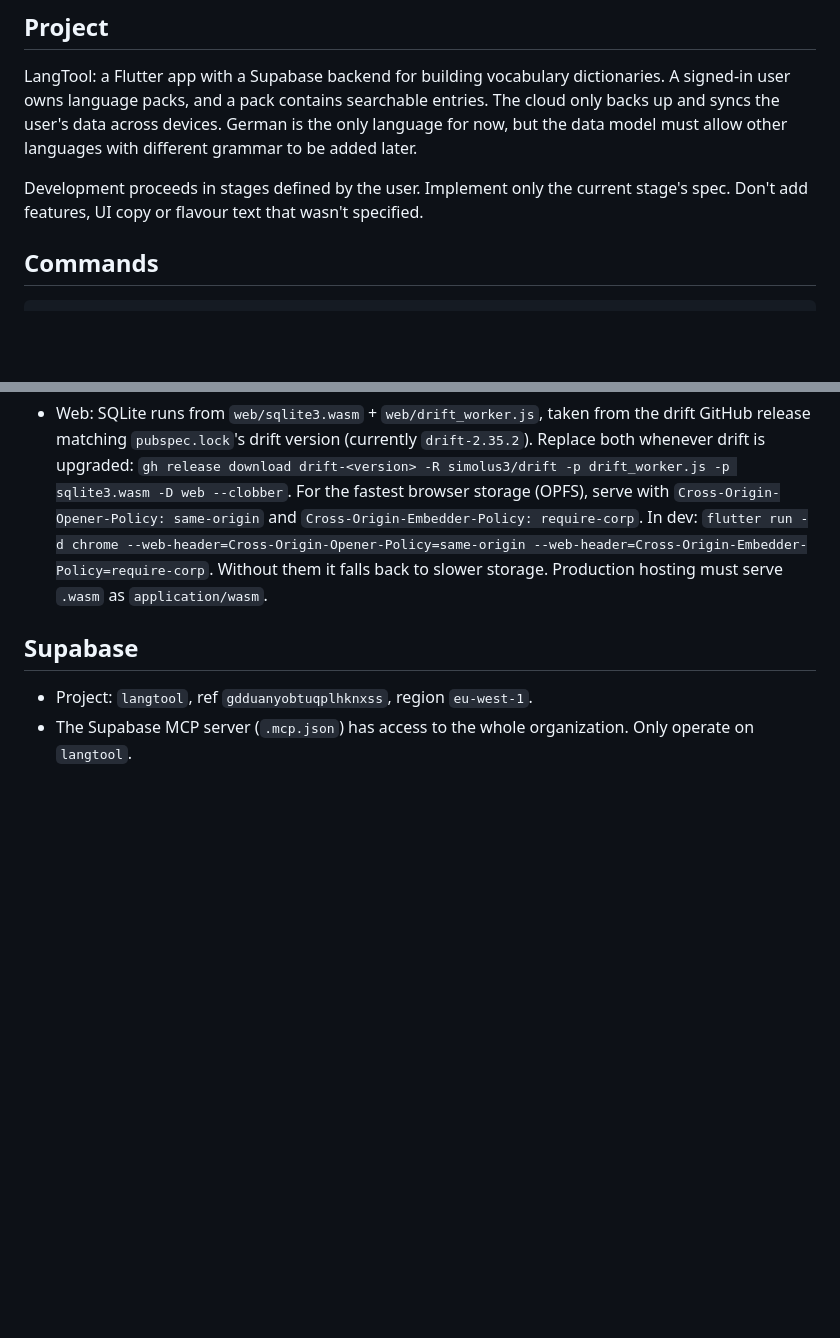
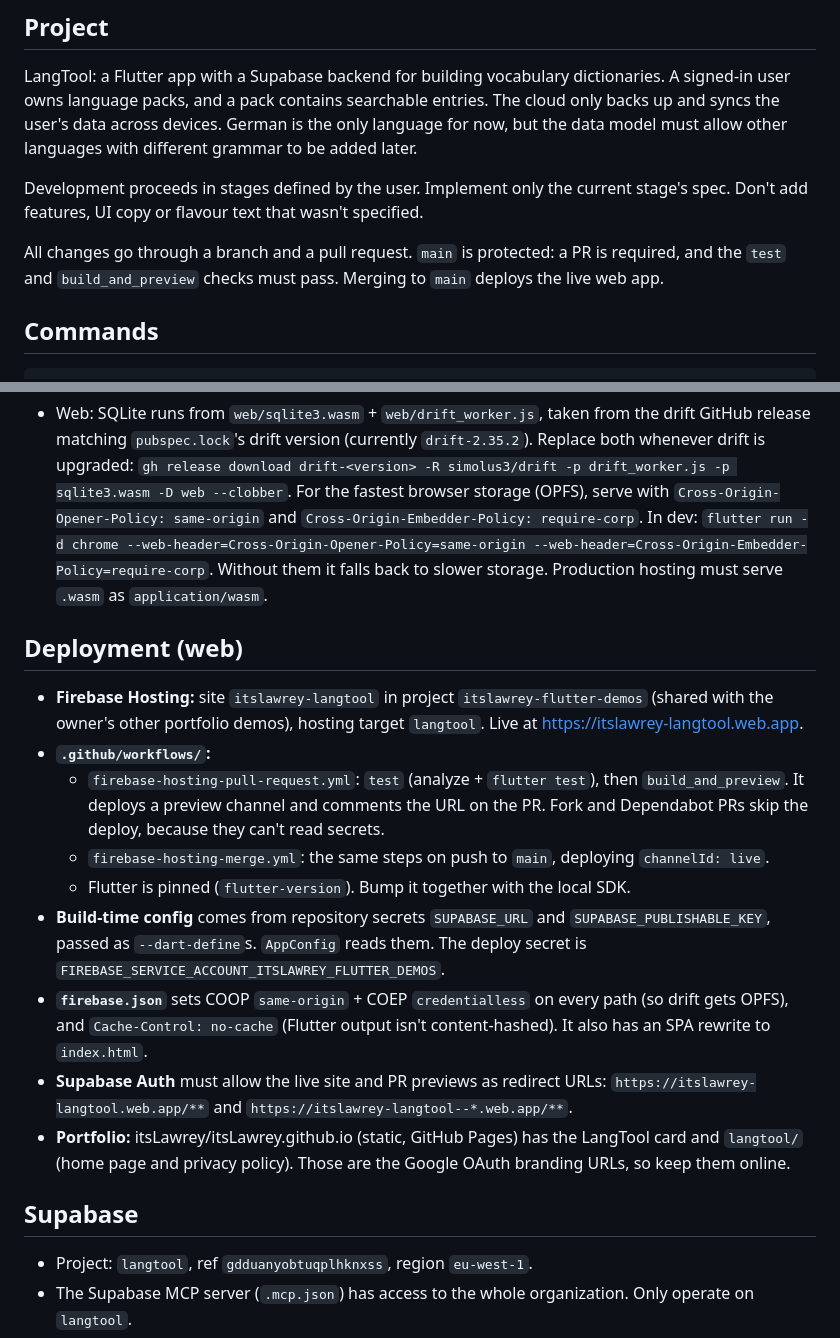
Before and after one commit to itsLawrey/LangTool, a Markdown page: CLAUDE.md, 2 parts joined by grey strips. GitHub-like rendering; blank space fills up the shorter version.

Commit message:
Document deployment and the pull request workflow in CLAUDE.md (#2)

```diff
--- a/CLAUDE.md
+++ b/CLAUDE.md
@@ -7,6 +7,8 @@ This file provides guidance to Claude Code (claude.ai/code) when working with co
 LangTool: a Flutter app with a Supabase backend for building vocabulary dictionaries. A signed-in user owns language packs, and a pack contains searchable entries. The cloud only backs up and syncs the user's data across devices. German is the only language for now, but the data model must allow other languages with different grammar to be added later.
 
 Development proceeds in stages defined by the user. Implement only the current stage's spec. Don't add features, UI copy or flavour text that wasn't specified.
+
+All changes go through a branch and a pull request. `main` is protected: a PR is required, and the `test` and `build_and_preview` checks must pass. Merging to `main` deploys the live web app.
 
 ## Commands
 
@@ -159,6 +161,18 @@ Offline-first, automatic two-way sync, last write wins per row.
   It exposes `phase` (idle, syncing, offline, failed), `lastSyncedAt` and `error`. Network errors (`http.ClientException`, timeouts) count as offline.
 - Web: SQLite runs from `web/sqlite3.wasm` + `web/drift_worker.js`, taken from the drift GitHub release matching `pubspec.lock`'s drift version (currently `drift-2.35.2`). Replace both whenever drift is upgraded: `gh release download drift-<version> -R simolus3/drift -p drift_worker.js -p sqlite3.wasm -D web --clobber`. For the fastest browser storage (OPFS), serve with `Cross-Origin-Opener-Policy: same-origin` and `Cross-Origin-Embedder-Policy: require-corp`. In dev: `flutter run -d chrome --web-header=Cross-Origin-Opener-Policy=same-origin --web-header=Cross-Origin-Embedder-Policy=require-corp`. Without them it falls back to slower storage. Production hosting must serve `.wasm` as `application/wasm`.
 
+## Deployment (web)
+
+- **Firebase Hosting:** site `itslawrey-langtool` in project `itslawrey-flutter-demos` (shared with the owner's other portfolio demos), hosting target `langtool`. Live at https://itslawrey-langtool.web.app.
+- **`.github/workflows/`:**
+  - `firebase-hosting-pull-request.yml`: `test` (analyze + `flutter test`), then `build_and_preview`. It deploys a preview channel and comments the URL on the PR. Fork and Dependabot PRs skip the deploy, because they can't read secrets.
+  - `firebase-hosting-merge.yml`: the same steps on push to `main`, deploying `channelId: live`.
+  - Flutter is pinned (`flutter-version`). Bump it together with the local SDK.
+- **Build-time config** comes from repository secrets `SUPABASE_URL` and `SUPABASE_PUBLISHABLE_KEY`, passed as `--dart-define`s. `AppConfig` reads them. The deploy secret is `FIREBASE_SERVICE_ACCOUNT_ITSLAWREY_FLUTTER_DEMOS`.
+- **`firebase.json`** sets COOP `same-origin` + COEP `credentialless` on every path (so drift gets OPFS), and `Cache-Control: no-cache` (Flutter output isn't content-hashed). It also has an SPA rewrite to `index.html`.
+- **Supabase Auth** must allow the live site and PR previews as redirect URLs: `https://itslawrey-langtool.web.app/**` and `https://itslawrey-langtool--*.web.app/**`.
+- **Portfolio:** itsLawrey/itsLawrey.github.io (static, GitHub Pages) has the LangTool card and `langtool/` (home page and privacy policy). Those are the Google OAuth branding URLs, so keep them online.
+
 ## Supabase
 
 - Project: `langtool`, ref `gdduanyobtuqplhknxss`, region `eu-west-1`.
```
